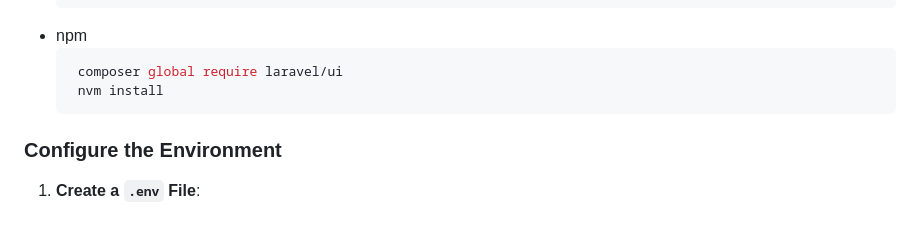
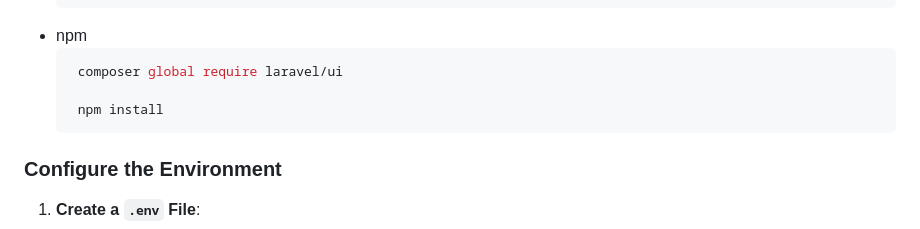
Before and after one commit to ZeadShalaby/WebSocket-Reverb, a Markdown page: README.md, the part around the change. GitHub-like rendering.

````diff
--- a/README.md
+++ b/README.md
@@ -94,7 +94,8 @@ Install dependencies
 * npm
    ```sh
     composer global require laravel/ui
-    nvm install
+
+    npm install
     ```
 
 ### Configure the Environment
````
